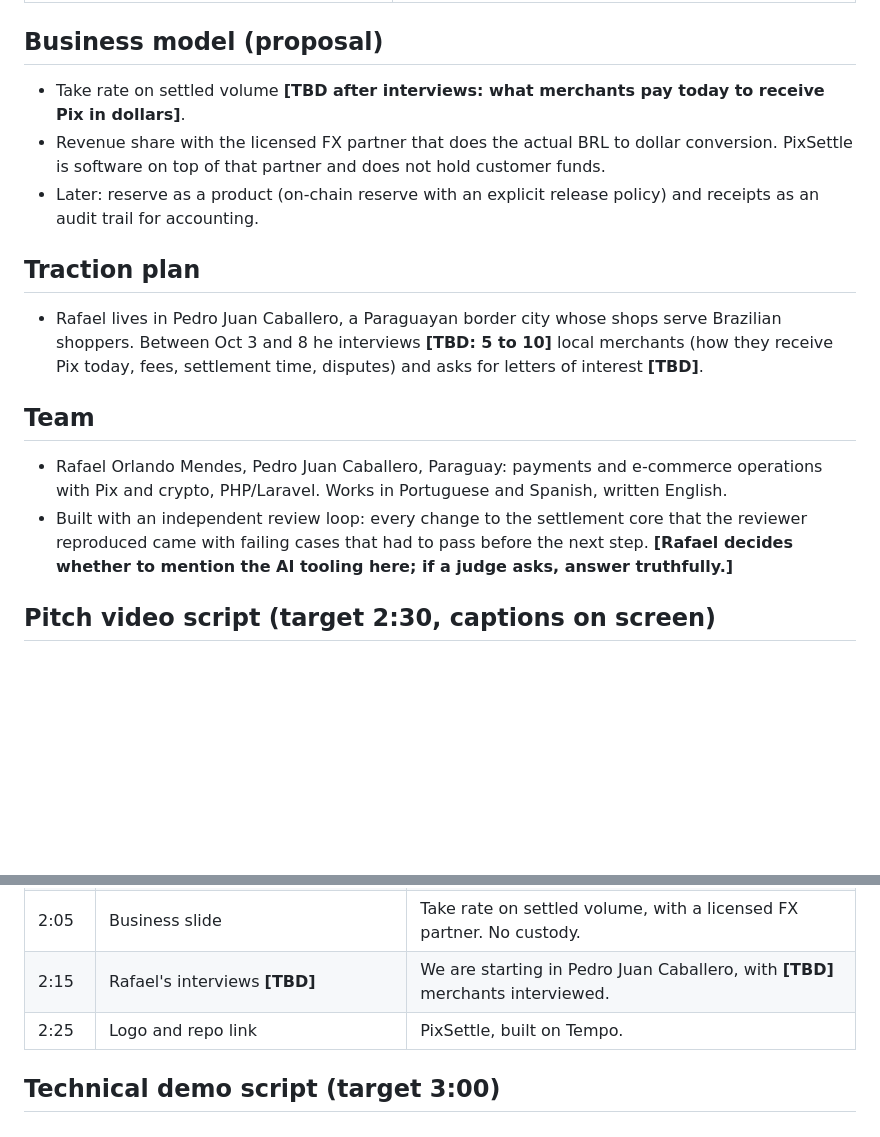
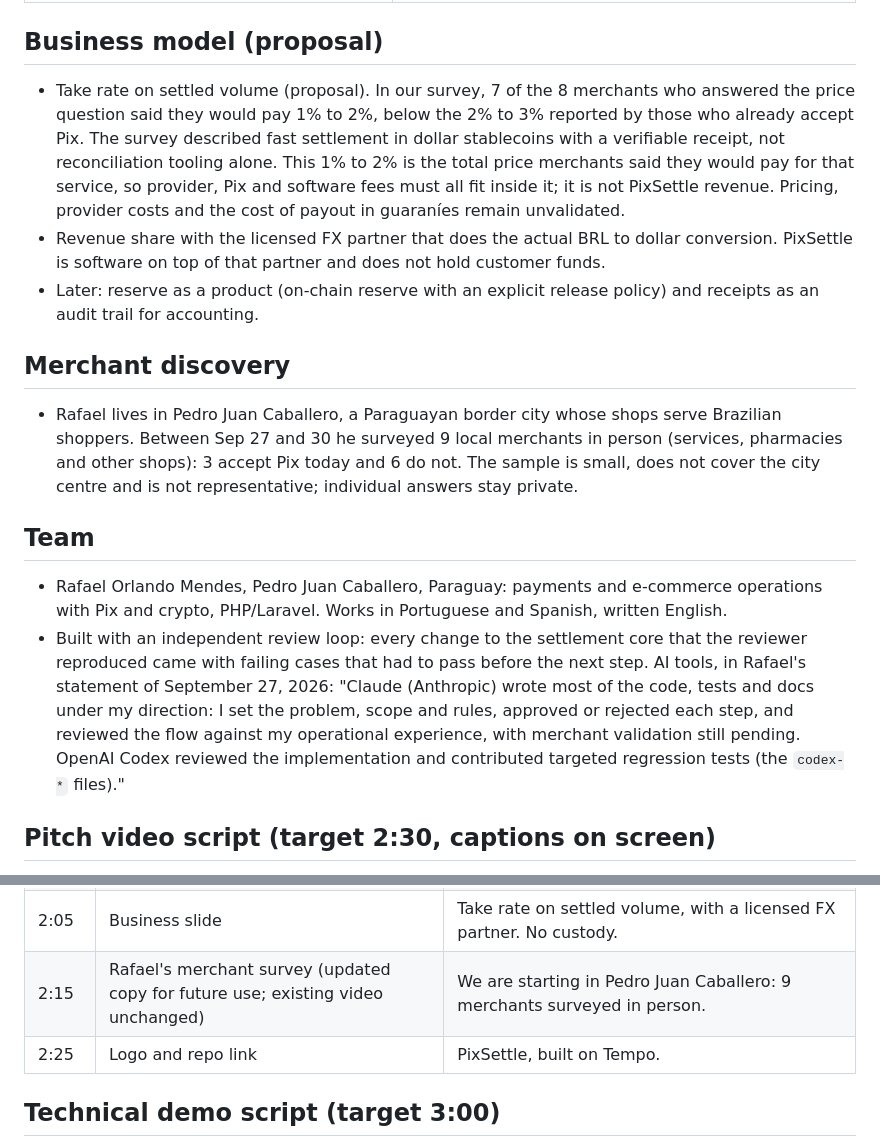
Before and after one commit to rafaorlando3/pixsettle, a Markdown page: docs/submission-kit.md, 2 parts joined by grey strips. Drawn GitHub-style; blank space fills up the shorter version.

Commit message:
docs: update merchant discovery and clarify pricing evidence

```diff
--- a/docs/submission-kit.md
+++ b/docs/submission-kit.md
@@ -45,18 +45,18 @@ PixSettle is a reconciliation and exception-handling prototype for merchants who
 
 ## Business model (proposal)
 
-- Take rate on settled volume **[TBD after interviews: what merchants pay today to receive Pix in dollars]**.
+- Take rate on settled volume (proposal). In our survey, 7 of the 8 merchants who answered the price question said they would pay 1% to 2%, below the 2% to 3% reported by those who already accept Pix. The survey described fast settlement in dollar stablecoins with a verifiable receipt, not reconciliation tooling alone. This 1% to 2% is the total price merchants said they would pay for that service, so provider, Pix and software fees must all fit inside it; it is not PixSettle revenue. Pricing, provider costs and the cost of payout in guaraníes remain unvalidated.
 - Revenue share with the licensed FX partner that does the actual BRL to dollar conversion. PixSettle is software on top of that partner and does not hold customer funds.
 - Later: reserve as a product (on-chain reserve with an explicit release policy) and receipts as an audit trail for accounting.
 
-## Traction plan
+## Merchant discovery
 
-- Rafael lives in Pedro Juan Caballero, a Paraguayan border city whose shops serve Brazilian shoppers. Between Oct 3 and 8 he interviews **[TBD: 5 to 10]** local merchants (how they receive Pix today, fees, settlement time, disputes) and asks for letters of interest **[TBD]**.
+- Rafael lives in Pedro Juan Caballero, a Paraguayan border city whose shops serve Brazilian shoppers. Between Sep 27 and 30 he surveyed 9 local merchants in person (services, pharmacies and other shops): 3 accept Pix today and 6 do not. The sample is small, does not cover the city centre and is not representative; individual answers stay private.
 
 ## Team
 
 - Rafael Orlando Mendes, Pedro Juan Caballero, Paraguay: payments and e-commerce operations with Pix and crypto, PHP/Laravel. Works in Portuguese and Spanish, written English.
-- Built with an independent review loop: every change to the settlement core that the reviewer reproduced came with failing cases that had to pass before the next step. **[Rafael decides whether to mention the AI tooling here; if a judge asks, answer truthfully.]**
+- Built with an independent review loop: every change to the settlement core that the reviewer reproduced came with failing cases that had to pass before the next step. AI tools, in Rafael's statement of September 27, 2026: "Claude (Anthropic) wrote most of the code, tests and docs under my direction: I set the problem, scope and rules, approved or rejected each step, and reviewed the flow against my operational experience, with merchant validation still pending. OpenAI Codex reviewed the implementation and contributed targeted regression tests (the `codex-*` files)."
 
 ## Pitch video script (target 2:30, captions on screen)
 
@@ -79,7 +79,7 @@ Written for on-screen captions plus an optional synthetic voice-over, pending th
 | 1:40 | Diagram of the send journal | Never paid twice: durable journal, same bytes on retry, reconcile by hash. |
 | 1:55 | Tests running (60 passing) | Crashes, lost responses, races: tested, and reviewed independently. |
 | 2:05 | Business slide | Take rate on settled volume, with a licensed FX partner. No custody. |
-| 2:15 | Rafael's interviews **[TBD]** | We are starting in Pedro Juan Caballero, with **[TBD]** merchants interviewed. |
+| 2:15 | Rafael's merchant survey (updated copy for future use; existing video unchanged) | We are starting in Pedro Juan Caballero: 9 merchants surveyed in person. |
 | 2:25 | Logo and repo link | PixSettle, built on Tempo. |
 
 ## Technical demo script (target 3:00)
```
Also changed, not shown: other parts of docs/submission-kit.md (+3 -3 lines).
